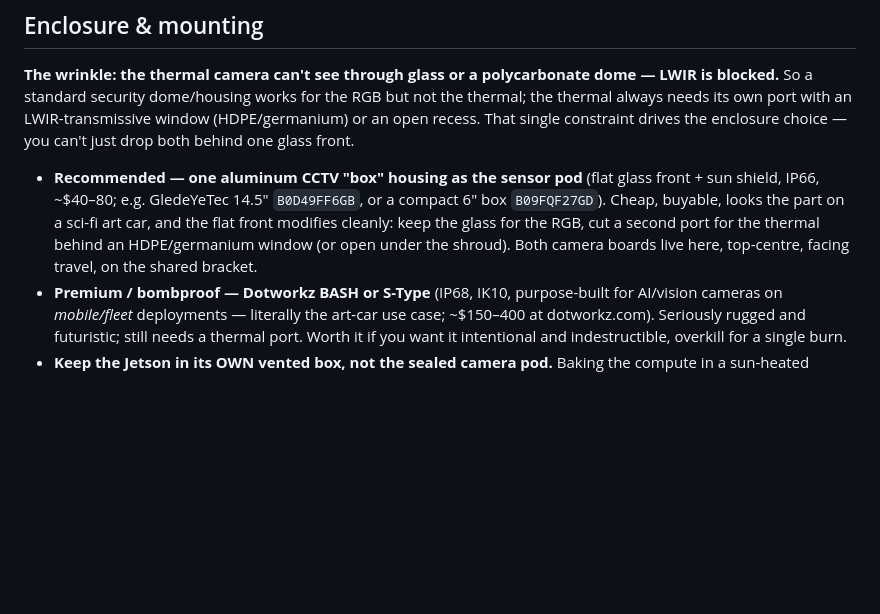
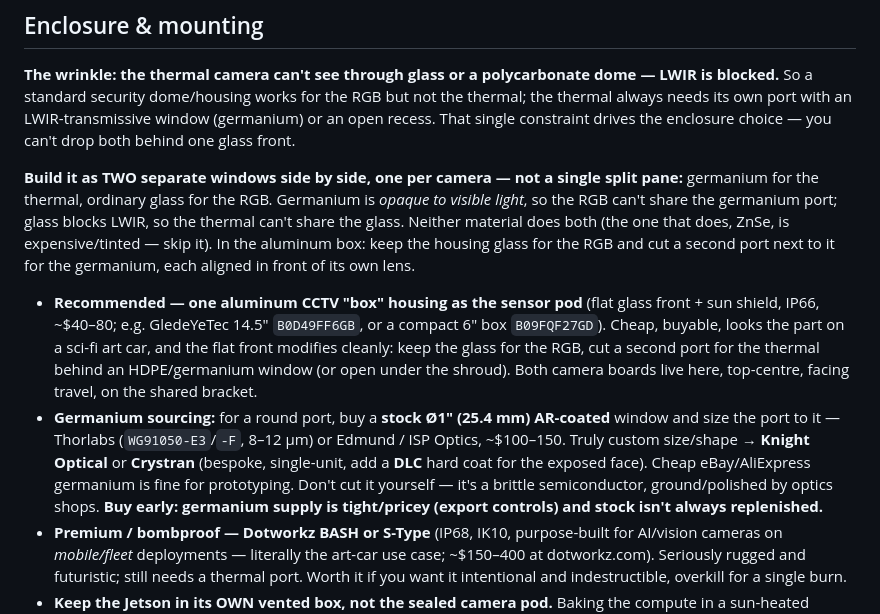
Before and after one commit to pureagave/zodiac, a Markdown page: jetson/HARDWARE.md, the part around the change. Drawn GitHub-style; blank space fills up the shorter version.

Commit message:
docs: HARDWARE.md — germanium sourcing + two-window (not split-pane) clarity
Add where to source germanium (stock Ø1" AR-coated from Thorlabs/Edmund/ISP;
custom from Knight Optical/Crystran with DLC; buy early — supply is tight). And
make the front explicit: TWO separate windows side by side, one per camera —
germanium for the thermal, glass for the RGB — not a single split pane, since
germanium is opaque to visible and glass blocks LWIR.

Co-Authored-By: Claude Opus 4.8 (1M context) <noreply@anthropic.com>
Claude-Session: https://claude.ai/code/session_019m558Jw2qx1wuuhKtsmrBx

```diff
--- a/jetson/HARDWARE.md
+++ b/jetson/HARDWARE.md
@@ -78,9 +78,16 @@ grouped for one pass:
 **The wrinkle: the thermal camera can't see through glass or a polycarbonate
 dome — LWIR is blocked.** So a standard security dome/housing works for the RGB
 but not the thermal; the thermal always needs its own port with an
-LWIR-transmissive window (HDPE/germanium) or an open recess. That single
-constraint drives the enclosure choice — you can't just drop both behind one
-glass front.
+LWIR-transmissive window (germanium) or an open recess. That single constraint
+drives the enclosure choice — you can't drop both behind one glass front.
+
+**Build it as TWO separate windows side by side, one per camera — not a single
+split pane:** germanium for the thermal, ordinary glass for the RGB. Germanium is
+*opaque to visible light*, so the RGB can't share the germanium port; glass
+blocks LWIR, so the thermal can't share the glass. Neither material does both
+(the one that does, ZnSe, is expensive/tinted — skip it). In the aluminum box:
+keep the housing glass for the RGB and cut a second port next to it for the
+germanium, each aligned in front of its own lens.
 
 - **Recommended — one aluminum CCTV "box" housing as the sensor pod** (flat glass
   front + sun shield, IP66, ~$40–80; e.g. GledeYeTec 14.5" `B0D49FF6GB`, or a
@@ -89,6 +96,14 @@ glass front.
   second port for the thermal behind an HDPE/germanium window (or open under the
   shroud). Both camera boards live here, top-centre, facing travel, on the shared
   bracket.
+- **Germanium sourcing:** for a round port, buy a **stock Ø1" (25.4 mm) AR-coated**
+  window and size the port to it — Thorlabs (`WG91050-E3`/`-F`, 8–12 µm) or
+  Edmund / ISP Optics, ~$100–150. Truly custom size/shape → **Knight Optical** or
+  **Crystran** (bespoke, single-unit, add a **DLC** hard coat for the exposed
+  face). Cheap eBay/AliExpress germanium is fine for prototyping. Don't cut it
+  yourself — it's a brittle semiconductor, ground/polished by optics shops.
+  **Buy early: germanium supply is tight/pricey (export controls) and stock isn't
+  always replenished.**
 - **Premium / bombproof — Dotworkz BASH or S-Type** (IP68, IK10, purpose-built
   for AI/vision cameras on *mobile/fleet* deployments — literally the art-car use
   case; ~$150–400 at dotworkz.com). Seriously rugged and futuristic; still needs
```
